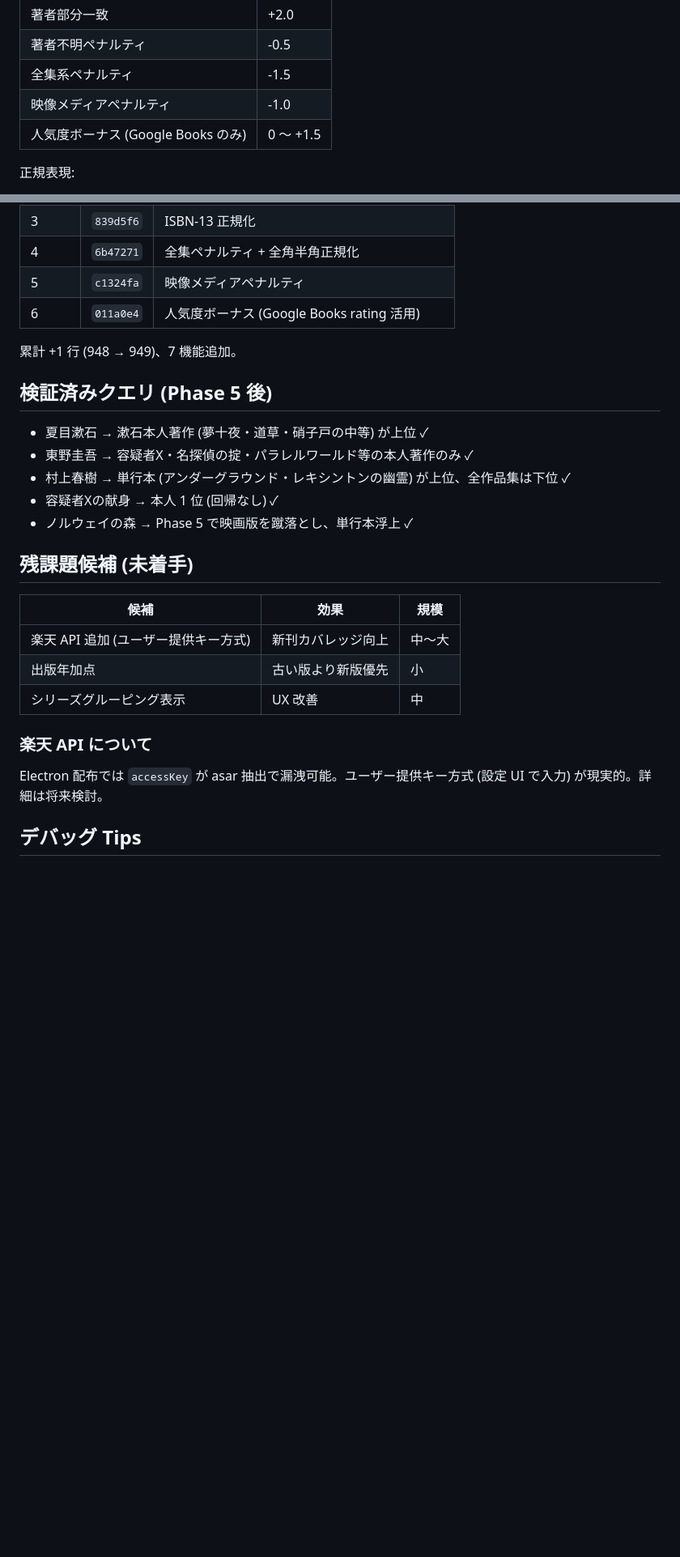
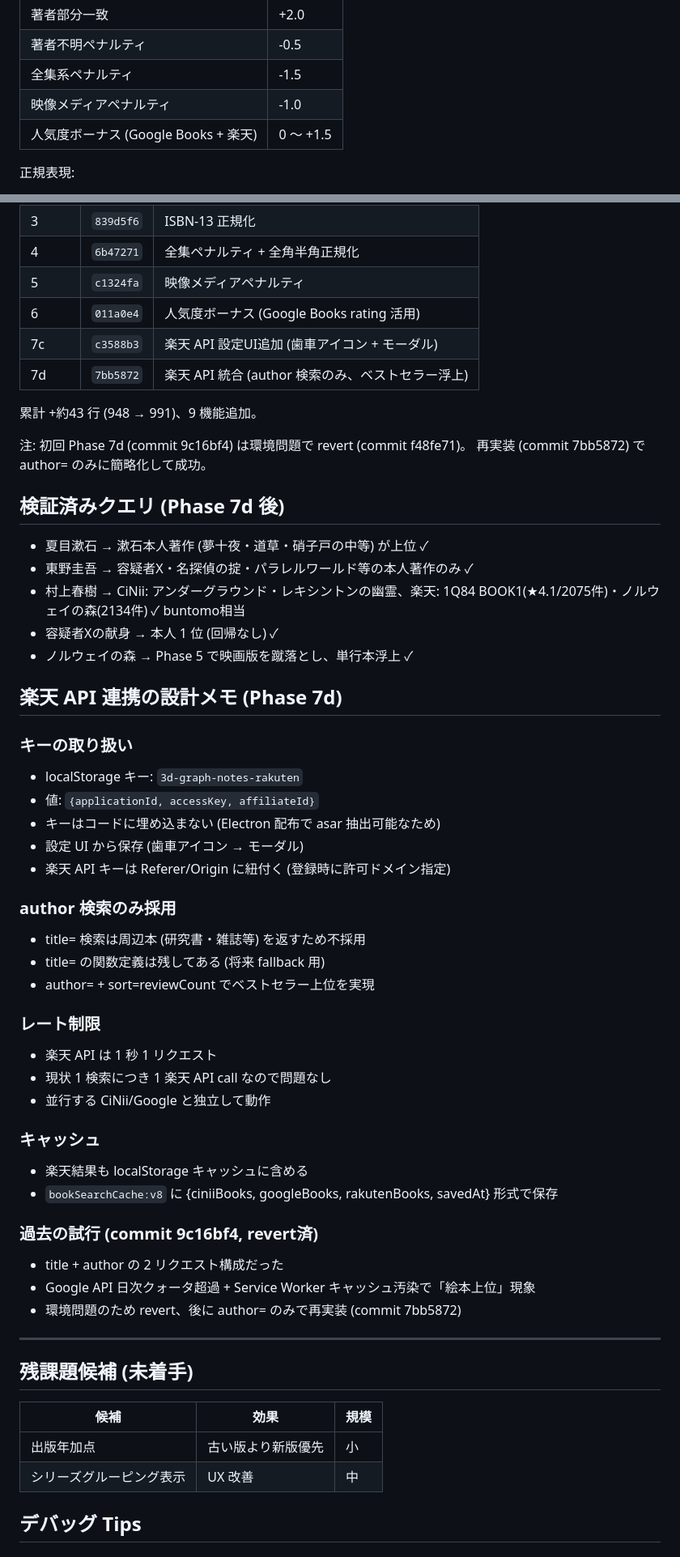
Before and after one commit to staka9161-gif/3d-graph-notes, a Markdown page: CLAUDE.md, 2 parts joined by grey strips. Shown at 81% size. GitHub-like rendering; blank space fills up the shorter version.

Commit message:
docs: update CLAUDE.md for Phase 7c + 7d (Rakuten API integration)
Co-Authored-By: Claude Opus 4.6 (1M context) <noreply@anthropic.com>

```diff
--- a/CLAUDE.md
+++ b/CLAUDE.md
@@ -43,7 +46,7 @@
 | 著者不明ペナルティ | -0.5 |
 | 全集系ペナルティ | -1.5 |
 | 映像メディアペナルティ | -1.0 |
-| 人気度ボーナス (Google Books のみ) | 0 〜 +1.5 |
+| 人気度ボーナス (Google Books + 楽天) | 0 〜 +1.5 |
 
 正規表現:
 - 全集系: `/(全作品|全集|選集|傑作集|作品集|大全|アンソロジー)/`
@@ -93,27 +101,58 @@ parseCiniiItems と Google Books push の両方で生成される共通形状:
 | 4 | `6b47271` | 全集ペナルティ + 全角半角正規化 |
 | 5 | `c1324fa` | 映像メディアペナルティ |
 | 6 | `011a0e4` | 人気度ボーナス (Google Books rating 活用) |
+| 7c | `c3588b3` | 楽天 API 設定UI追加 (歯車アイコン + モーダル) |
+| 7d | `7bb5872` | 楽天 API 統合 (author 検索のみ、ベストセラー浮上) |
 
-累計 +1 行 (948 → 949)、7 機能追加。
+累計 +約43 行 (948 → 991)、9 機能追加。
 
-## 検証済みクエリ (Phase 5 後)
+注: 初回 Phase 7d (commit 9c16bf4) は環境問題で revert (commit f48fe71)。
+再実装 (commit 7bb5872) で author= のみに簡略化して成功。
+
+## 検証済みクエリ (Phase 7d 後)
 
 - 夏目漱石 → 漱石本人著作 (夢十夜・道草・硝子戸の中等) が上位 ✓
 - 東野圭吾 → 容疑者X・名探偵の掟・パラレルワールド等の本人著作のみ ✓
-- 村上春樹 → 単行本 (アンダーグラウンド・レキシントンの幽霊) が上位、全作品集は下位 ✓
+- 村上春樹 → CiNii: アンダーグラウンド・レキシントンの幽霊、楽天: 1Q84 BOOK1(★4.1/2075件)・ノルウェイの森(2134件) ✓ buntomo相当
 - 容疑者Xの献身 → 本人 1 位 (回帰なし) ✓
 - ノルウェイの森 → Phase 5 で映画版を蹴落とし、単行本浮上 ✓
+
+## 楽天 API 連携の設計メモ (Phase 7d)
+
+### キーの取り扱い
+- localStorage キー: `3d-graph-notes-rakuten`
+- 値: `{applicationId, accessKey, affiliateId}`
+- キーはコードに埋め込まない (Electron 配布で asar 抽出可能なため)
+- 設定 UI から保存 (歯車アイコン → モーダル)
+- 楽天 API キーは Referer/Origin に紐付く (登録時に許可ドメイン指定)
+
+### author 検索のみ採用
+- title= 検索は周辺本 (研究書・雑誌等) を返すため不採用
+- title= の関数定義は残してある (将来 fallback 用)
+- author= + sort=reviewCount でベストセラー上位を実現
+
+### レート制限
+- 楽天 API は 1 秒 1 リクエスト
+- 現状 1 検索につき 1 楽天 API call なので問題なし
+- 並行する CiNii/Google と独立して動作
+
+### キャッシュ
+- 楽天結果も localStorage キャッシュに含める
+- `bookSearchCache:v8` に {ciniiBooks, googleBooks, rakutenBooks, savedAt} 形式で保存
+
+### 過去の試行 (commit 9c16bf4, revert済)
+- title + author の 2 リクエスト構成だった
+- Google API 日次クォータ超過 + Service Worker キャッシュ汚染で「絵本上位」現象
+- 環境問題のため revert、後に author= のみで再実装 (commit 7bb5872)
+
+---
 
 ## 残課題候補 (未着手)
 
 | 候補 | 効果 | 規模 |
 |---|---|---|
-| 楽天 API 追加 (ユーザー提供キー方式) | 新刊カバレッジ向上 | 中〜大 |
 | 出版年加点 | 古い版より新版優先 | 小 |
 | シリーズグルーピング表示 | UX 改善 | 中 |
-
-### 楽天 API について
-Electron 配布では `accessKey` が asar 抽出で漏洩可能。ユーザー提供キー方式 (設定 UI で入力) が現実的。詳細は将来検討。
 
 ## デバッグ Tips
 
```
Also changed, not shown: other parts of CLAUDE.md (+14 -5 lines).
